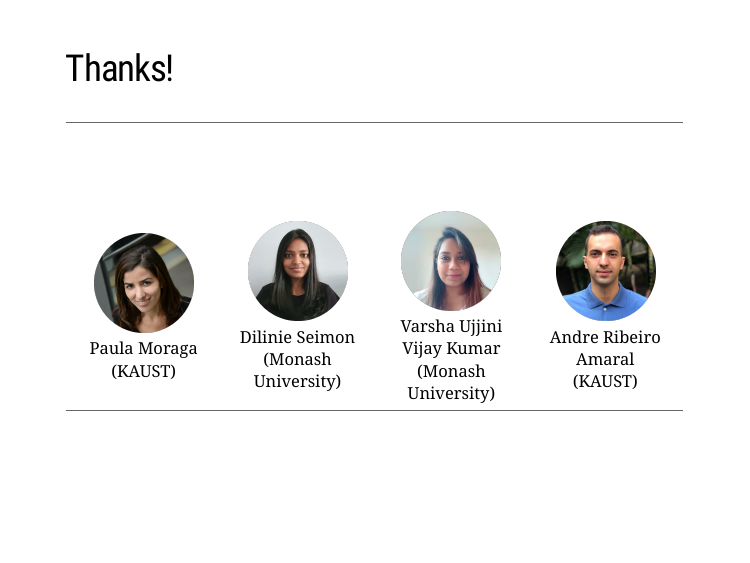
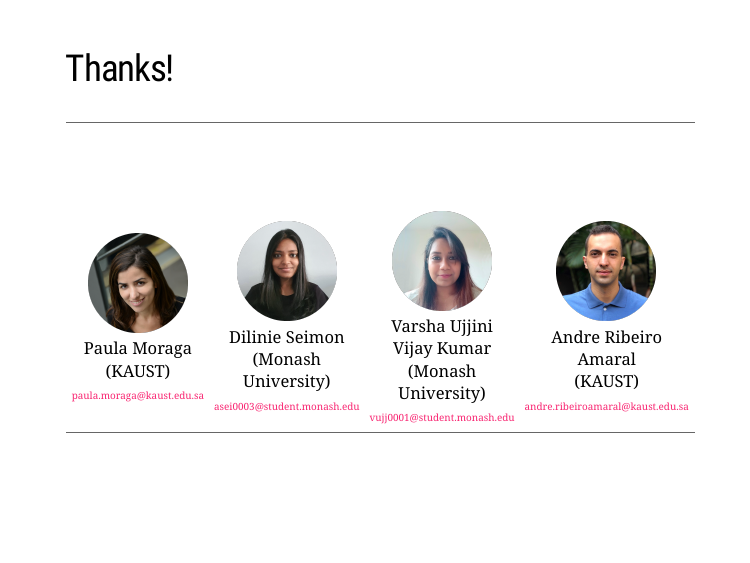
Before and after one commit to dilinieseimon/rspatialdata-useR-2021-presentation, an R Markdown document (rspatialdata-useR-2021-slides.Rmd): page 7 of 7. The pictures show the slides in the output file rspatialdata-useR-2021-slides.html that the author committed with the source; the slides are laid out offline by our stand-in for remark.js, each with all of its steps uncovered, in fonts that may differ from those the slides ask for, and without slide numbers, shadows or browser add-ons; a font, style sheet, LaTeX package, included part or bibliography that could not be used is replaced or left out.

Commit message:
added contributors contact details

```diff
--- a/rspatialdata-useR-2021-slides.Rmd
+++ b/rspatialdata-useR-2021-slides.Rmd
@@ -102,9 +105,9 @@ class: hide-kaustlogo,hide-monashlogo
 
 <table style="width:100%; padding-top: 5em;">
 <tr>
-<td style="width:25%; text-align:center"><img src="images/paulamoraga.png" width="120px"><br>Paula Moraga<br>(KAUST)</td>
-<td style="width:25%; text-align:center"><img src="images/dilinieseimon.png" width="120px"><br>Dilinie Seimon<br>(Monash University)</td>
-<td style="width:25%; text-align:center"><img src="images/varshaujjini.png" width="120px"><br>Varsha Ujjini Vijay Kumar<br>(Monash University)</td>
-<td style="width:25%; text-align:center"><img src="images/andreamaral.png" width="120px"><br>Andre Ribeiro Amaral<br>(KAUST)</td>
+<td style="width:25%; text-align:center"><img src="images/paulamoraga.png" width="120px"><br>Paula Moraga<br>(KAUST)<br><a style="font-size: 12px;" href="mailto:paula.moraga@kaust.edu.sa">paula.moraga@kaust.edu.sa</a></td>
+<td style="width:25%; text-align:center"><img src="images/dilinieseimon.png" width="120px"><br>Dilinie Seimon<br>(Monash University)<br><a style="font-size: 12px;" href="mailto:asei0003@student.monash.edu">asei0003@student.monash.edu</a></td>
+<td style="width:25%; text-align:center"><img src="images/varshaujjini.png" width="120px"><br>Varsha Ujjini Vijay Kumar<br>(Monash University)<br><a style="font-size: 12px;" href="mailto:vujj0001@student.monash.edu">vujj0001@student.monash.edu</a></td>
+<td style="width:25%; text-align:center"><img src="images/andreamaral.png" width="120px"><br>Andre Ribeiro Amaral<br>(KAUST)<br><a style="font-size: 12px;" href="mailto:andre.ribeiroamaral@kaust.edu.sa">andre.ribeiroamaral@kaust.edu.sa</a></td>
 </tr>
 </table>
```
Also changed, not shown: rspatialdata-useR-2021-slides.html, rspatialdata-useR-2021-slides.Rmd (3 more changed lines).
